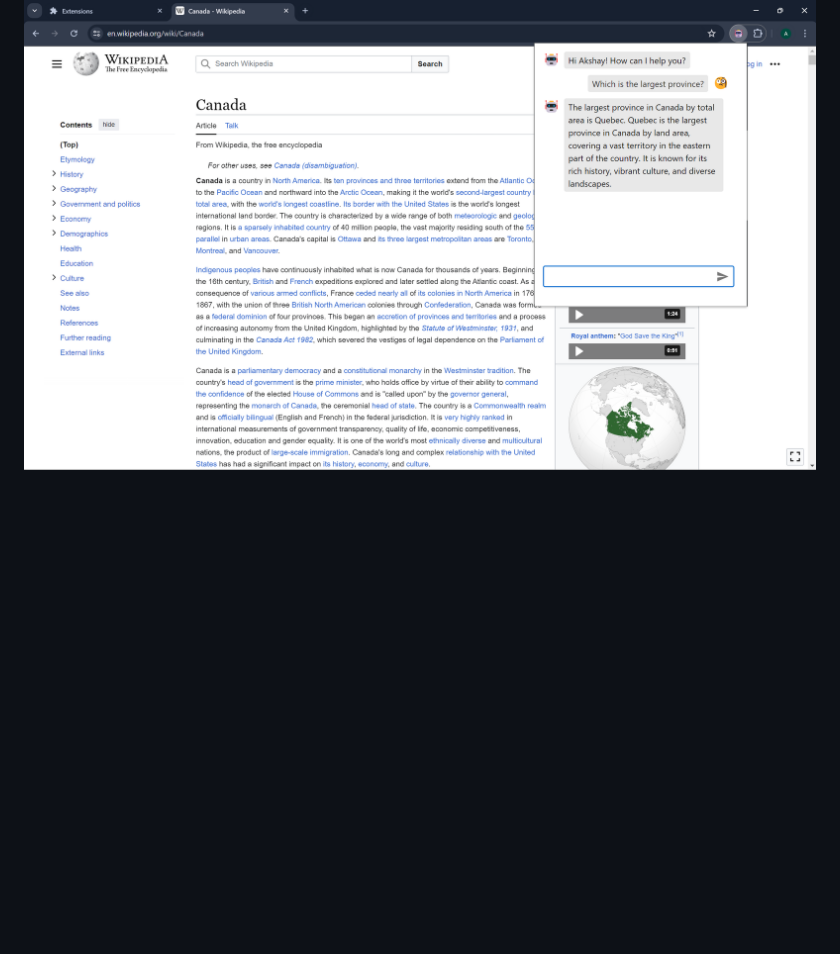
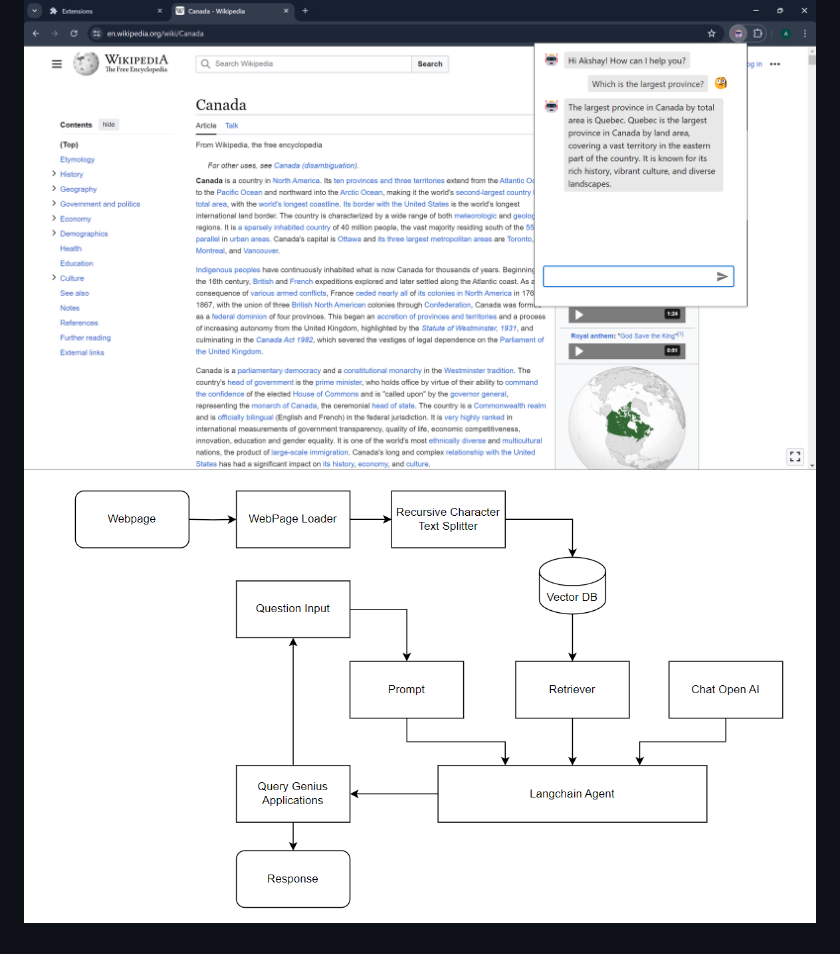
Before and after one commit to akshay-bharadva/dc-aidi, a Markdown page: README.md, the part around the change. Rendered like a GitHub page; pictures changed too: media/image-4.png (added); blank space fills up the shorter version.

Commit message:
docs:added architecture image

```diff
--- a/README.md
+++ b/README.md
@@ -49,3 +49,4 @@ Once the Chrome extension is loaded and the AI server is running, simply activat
 ![initial screen of extension](media/image-1.png)
 ![initial screen of chatbot](media/image-2.png)
 ![question answer with chatbot](media/image-3.png)
+![architecture](media/image-4.png)
```
